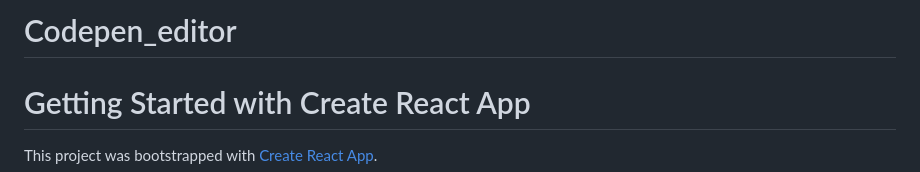
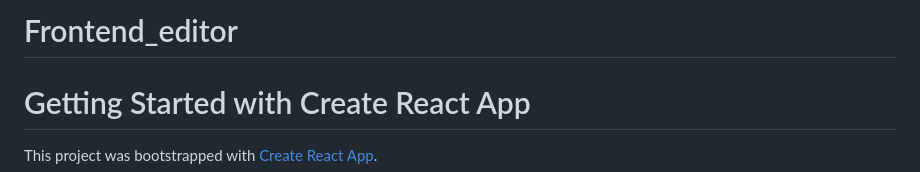
Before and after one commit to akash-pandey1209/Codepen_editor, a Markdown page: README.md, the part around the change. Drawn GitHub-style.

```diff
--- a/README.md
+++ b/README.md
@@ -1,4 +1,4 @@
-# Codepen_editor
+# Frontend_editor
 # Getting Started with Create React App
 
 This project was bootstrapped with [Create React App](https://github.com/facebook/create-react-app).
```
